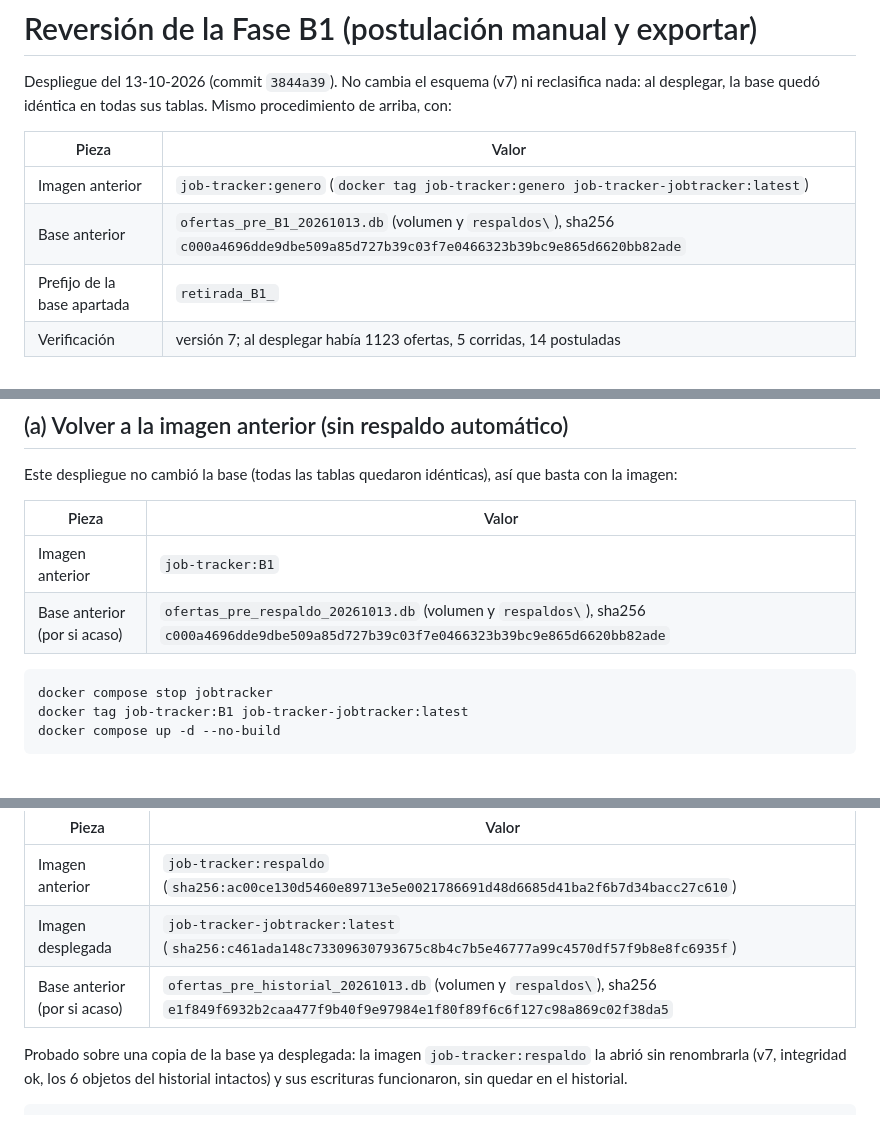
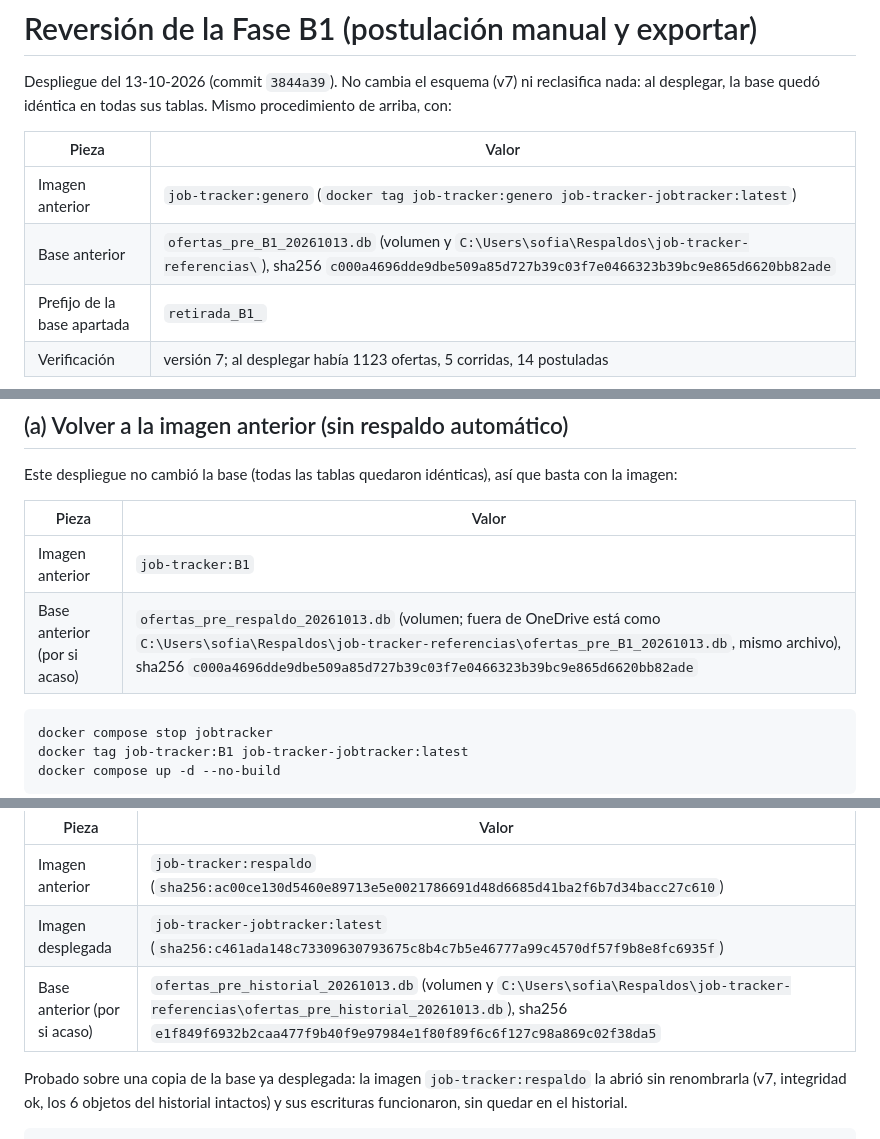
Before and after one commit to Soofiaa/Buscador-de-Empleos, a Markdown page: REVERSION_FASE_A.md, 3 parts joined by grey strips. Rendered like a GitHub page; blank space fills up the shorter version.

````diff
--- a/REVERSION_FASE_A.md
+++ b/REVERSION_FASE_A.md
@@ -105,7 +105,7 @@ idéntica en todas sus tablas. Mismo procedimiento de arriba, con:
 | Pieza | Valor |
 |---|---|
 | Imagen anterior | `job-tracker:genero` (`docker tag job-tracker:genero job-tracker-jobtracker:latest`) |
-| Base anterior | `ofertas_pre_B1_20261013.db` (volumen y `respaldos\`), sha256 `c000a4696dde9dbe509a85d727b39c03f7e0466323b39bc9e865d6620bb82ade` |
+| Base anterior | `ofertas_pre_B1_20261013.db` (volumen y `C:\Users\sofia\Respaldos\job-tracker-referencias\`), sha256 `c000a4696dde9dbe509a85d727b39c03f7e0466323b39bc9e865d6620bb82ade` |
 | Prefijo de la base apartada | `retirada_B1_` |
 | Verificación | versión 7; al desplegar había 1123 ofertas, 5 corridas, 14 postuladas |
 
@@ -128,7 +128,7 @@ Este despliegue no cambió la base (todas las tablas quedaron idénticas), así
 | Pieza | Valor |
 |---|---|
 | Imagen anterior | `job-tracker:B1` |
-| Base anterior (por si acaso) | `ofertas_pre_respaldo_20261013.db` (volumen y `respaldos\`), sha256 `c000a4696dde9dbe509a85d727b39c03f7e0466323b39bc9e865d6620bb82ade` |
+| Base anterior (por si acaso) | `ofertas_pre_respaldo_20261013.db` (volumen; fuera de OneDrive está como `C:\Users\sofia\Respaldos\job-tracker-referencias\ofertas_pre_B1_20261013.db`, mismo archivo), sha256 `c000a4696dde9dbe509a85d727b39c03f7e0466323b39bc9e865d6620bb82ade` |
 
 ```
 docker compose stop jobtracker
@@ -209,7 +209,7 @@ Basta con la imagen: **la base no se restaura** y no se pierde nada de lo hecho
 |---|---|
 | Imagen anterior | `job-tracker:respaldo` (`sha256:ac00ce130d5460e89713e5e0021786691d48d6685d41ba2f6b7d34bacc27c610`) |
 | Imagen desplegada | `job-tracker-jobtracker:latest` (`sha256:c461ada148c73309630793675c8b4c7b5e46777a99c4570df57f9b8e8fc6935f`) |
-| Base anterior (por si acaso) | `ofertas_pre_historial_20261013.db` (volumen y `respaldos\`), sha256 `e1f849f6932b2caa477f9b40f9e97984e1f80f89f6c6f127c98a869c02f38da5` |
+| Base anterior (por si acaso) | `ofertas_pre_historial_20261013.db` (volumen y `C:\Users\sofia\Respaldos\job-tracker-referencias\ofertas_pre_historial_20261013.db`), sha256 `e1f849f6932b2caa477f9b40f9e97984e1f80f89f6c6f127c98a869c02f38da5` |
 
 Probado sobre una copia de la base ya desplegada: la imagen `job-tracker:respaldo` la abrió sin renombrarla (v7,
 integridad ok, los 6 objetos del historial intactos) y sus escrituras funcionaron, sin quedar en el historial.
````
Also changed, not shown: other parts of REVERSION_FASE_A.md (+3 -3 lines), NOTAS.md (+17 -8 lines).
